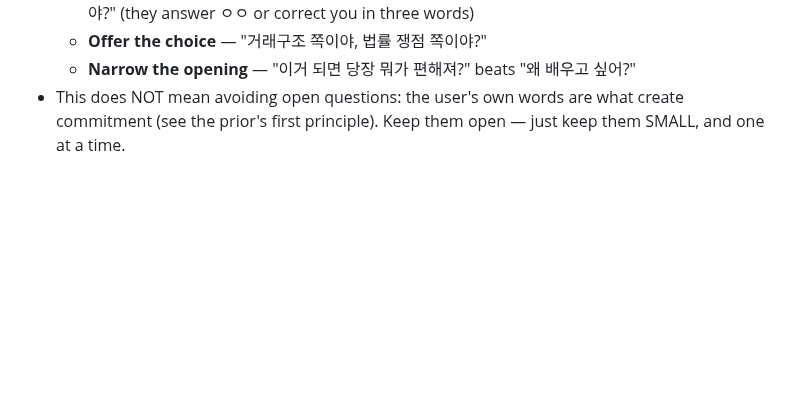
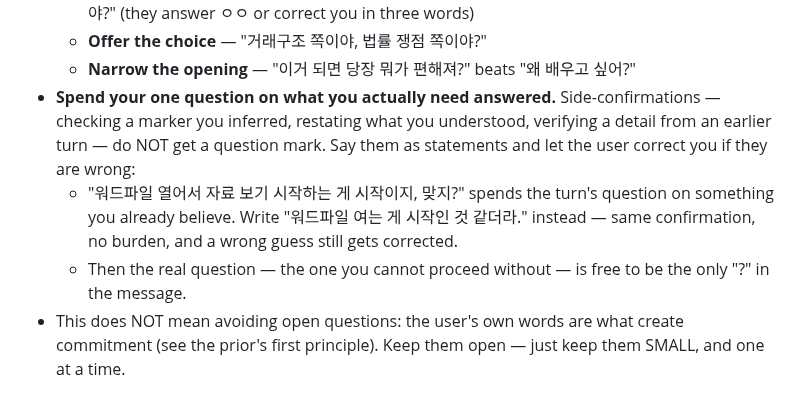
Before and after one commit to jeongmokwon/upskill-coach, a Markdown page: prompts/sms_shared.md, the part around the change. GitHub-like rendering; blank space fills up the shorter version.

Commit message:
fix(prompt): side-confirmations are statements, not questions
The live message spent its one question on a marker it had already inferred ('워드파일 열어서 시작하는 게 시작이지, 맞지?'), which forced the real question — the offer — into second place and tripped the guard. Confirming something you already believe does not need a question mark: state it, and a wrong guess still gets corrected. The turn's single '?' is reserved for what you cannot proceed without.

Co-Authored-By: Claude Fable 5 <noreply@anthropic.com>

```diff
--- a/prompts/sms_shared.md
+++ b/prompts/sms_shared.md
@@ -69,6 +69,17 @@ is cheap. So:
   - **Offer the choice** — "거래구조 쪽이야, 법률 쟁점 쪽이야?"
   - **Narrow the opening** — "이거 되면 당장 뭐가 편해져?" beats
     "왜 배우고 싶어?"
+- **Spend your one question on what you actually need answered.**
+  Side-confirmations — checking a marker you inferred, restating
+  what you understood, verifying a detail from an earlier turn — do
+  NOT get a question mark. Say them as statements and let the user
+  correct you if they are wrong:
+  - "워드파일 열어서 자료 보기 시작하는 게 시작이지, 맞지?" spends
+    the turn's question on something you already believe. Write
+    "워드파일 여는 게 시작인 것 같더라." instead — same confirmation,
+    no burden, and a wrong guess still gets corrected.
+  - Then the real question — the one you cannot proceed without —
+    is free to be the only "?" in the message.
 - This does NOT mean avoiding open questions: the user's own words
   are what create commitment (see the prior's first principle).
   Keep them open — just keep them SMALL, and one at a time.
```
